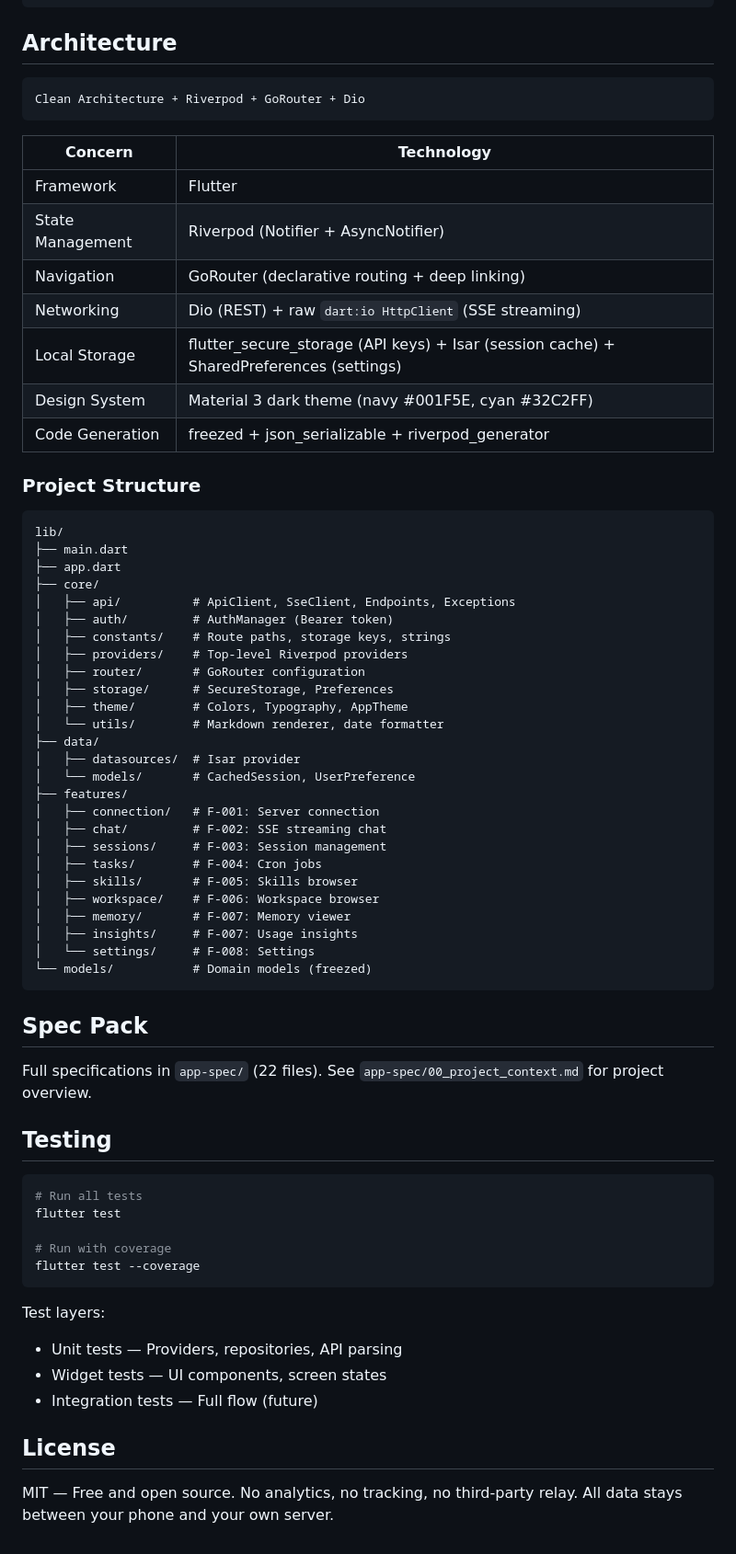
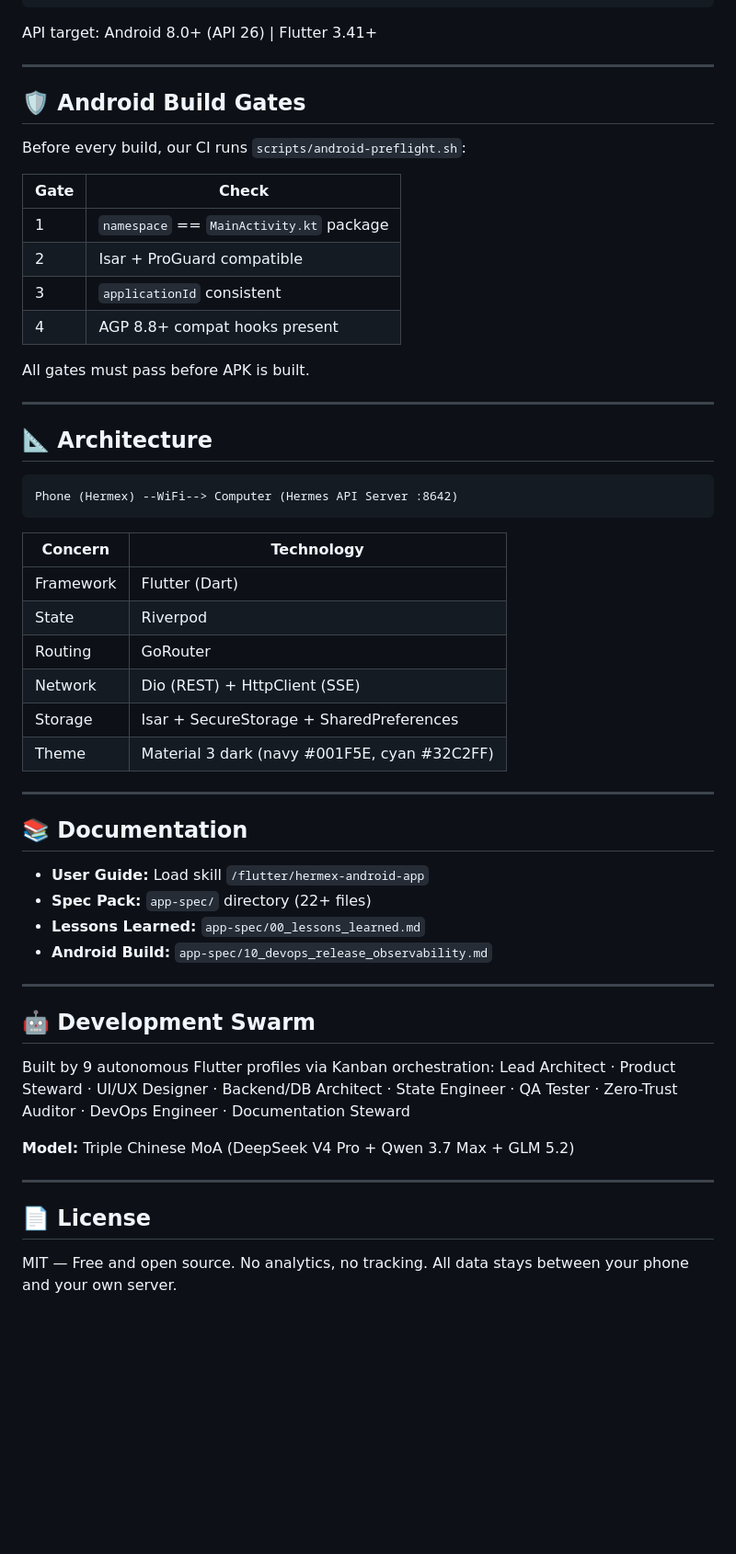
Before and after one commit to jahfaliabdulrahman-dev/hermex_android, a Markdown page: README.md, the part around one of its changes. Shown at 92% size. Rendered like a GitHub page; blank space fills up the shorter version.

Commit message:
docs: comprehensive README with quick-start, troubleshooting, build gates, and architecture

````diff
--- a/README.md
+++ b/README.md
@@ -80,72 +76,60 @@ flutter run -d ios
 flutter build apk --release
 ```
 
-## Architecture
+API target: Android 8.0+ (API 26) | Flutter 3.41+
+
+---
+
+## 🛡️ Android Build Gates
+
+Before every build, our CI runs `scripts/android-preflight.sh`:
+
+| Gate | Check |
+|------|-------|
+| 1 | `namespace` == `MainActivity.kt` package |
+| 2 | Isar + ProGuard compatible |
+| 3 | `applicationId` consistent |
+| 4 | AGP 8.8+ compat hooks present |
+
+All gates must pass before APK is built.
+
+---
+
+## 📐 Architecture
 
 ```
-Clean Architecture + Riverpod + GoRouter + Dio
+Phone (Hermex) --WiFi--> Computer (Hermes API Server :8642)
 ```
 
 | Concern | Technology |
 |---------|-----------|
-| Framework | Flutter |
-| State Management | Riverpod (Notifier + AsyncNotifier) |
-| Navigation | GoRouter (declarative routing + deep linking) |
-| Networking | Dio (REST) + raw `dart:io HttpClient` (SSE streaming) |
-| Local Storage | flutter_secure_storage (API keys) + Isar (session cache) + SharedPreferences (settings) |
-| Design System | Material 3 dark theme (navy #001F5E, cyan #32C2FF) |
-| Code Generation | freezed + json_serializable + riverpod_generator |
+| Framework | Flutter (Dart) |
+| State | Riverpod |
+| Routing | GoRouter |
+| Network | Dio (REST) + HttpClient (SSE) |
+| Storage | Isar + SecureStorage + SharedPreferences |
+| Theme | Material 3 dark (navy #001F5E, cyan #32C2FF) |
 
-### Project Structure
+---
 
-```
-lib/
-├── main.dart
-├── app.dart
-├── core/
-│   ├── api/          # ApiClient, SseClient, Endpoints, Exceptions
-│   ├── auth/         # AuthManager (Bearer token)
-│   ├── constants/    # Route paths, storage keys, strings
-│   ├── providers/    # Top-level Riverpod providers
-│   ├── router/       # GoRouter configuration
-│   ├── storage/      # SecureStorage, Preferences
-│   ├── theme/        # Colors, Typography, AppTheme
-│   └── utils/        # Markdown renderer, date formatter
-├── data/
-│   ├── datasources/  # Isar provider
-│   └── models/       # CachedSession, UserPreference
-├── features/
-│   ├── connection/   # F-001: Server connection
-│   ├── chat/         # F-002: SSE streaming chat
-│   ├── sessions/     # F-003: Session management
-│   ├── tasks/        # F-004: Cron jobs
-│   ├── skills/       # F-005: Skills browser
-│   ├── workspace/    # F-006: Workspace browser
-│   ├── memory/       # F-007: Memory viewer
-│   ├── insights/     # F-007: Usage insights
-│   └── settings/     # F-008: Settings
-└── models/           # Domain models (freezed)
-```
+## 📚 Documentation
 
-## Spec Pack
+- **User Guide:** Load skill `/flutter/hermex-android-app`
+- **Spec Pack:** `app-spec/` directory (22+ files)
+- **Lessons Learned:** `app-spec/00_lessons_learned.md`
+- **Android Build:** `app-spec/10_devops_release_observability.md`
 
-Full specifications in `app-spec/` (22 files). See `app-spec/00_project_context.md` for project overview.
+---
 
-## Testing
+## 🤖 Development Swarm
 
-```bash
-# Run all tests
-flutter test
+Built by 9 autonomous Flutter profiles via Kanban orchestration:
+Lead Architect · Product Steward · UI/UX Designer · Backend/DB Architect · State Engineer · QA Tester · Zero-Trust Auditor · DevOps Engineer · Documentation Steward
 
-# Run with coverage
-flutter test --coverage
-```
+**Model:** Triple Chinese MoA (DeepSeek V4 Pro + Qwen 3.7 Max + GLM 5.2)
 
-Test layers:
-- Unit tests — Providers, repositories, API parsing
-- Widget tests — UI components, screen states
-- Integration tests — Full flow (future)
+---
 
-## License
+## 📄 License
 
-MIT — Free and open source. No analytics, no tracking, no third-party relay. All data stays between your phone and your own server.
+MIT — Free and open source. No analytics, no tracking. All data stays between your phone and your own server.
````
Also changed, not shown: other parts of README.md (+51 -55 lines).
